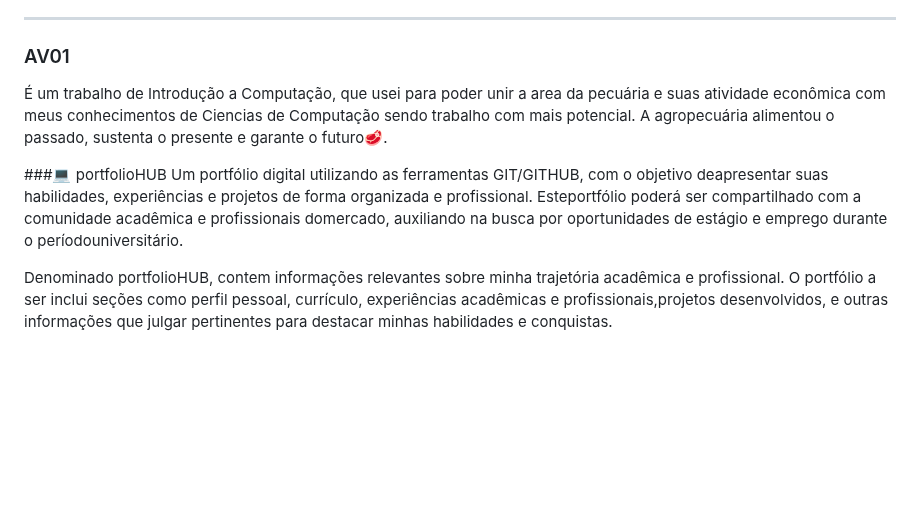
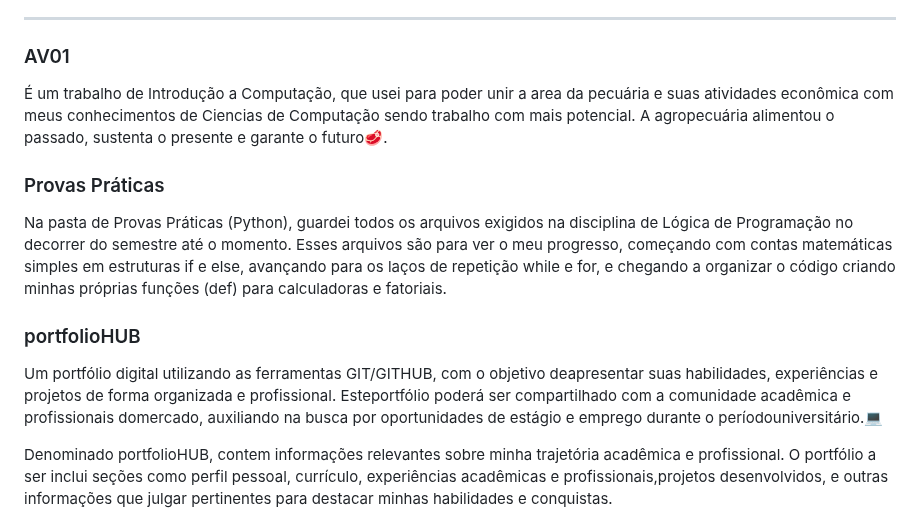
Before and after one commit to nicolas-mendess/Desafio-Intermediaria, a Markdown page: README.md, the part around the change. Drawn GitHub-style; blank space fills up the shorter version.

Commit message:
Revise README with updated project descriptions
Updated descriptions and added new sections in README.

```diff
--- a/README.md
+++ b/README.md
@@ -18,10 +18,13 @@ Para não virar bagunça, dividi meus trabalhos em três pastas principais:
 ---
 
 ### AV01
-É um trabalho de Introdução a Computação, que usei para poder unir a area da pecuária e suas atividade econômica com meus conhecimentos de Ciencias de Computação sendo trabalho com mais potencial. A agropecuária alimentou o passado, sustenta o presente e garante o futuro🥩.
+É um trabalho de Introdução a Computação, que usei para poder unir a area da pecuária e suas atividades econômica com meus conhecimentos de Ciencias de Computação sendo trabalho com mais potencial. A agropecuária alimentou o passado, sustenta o presente e garante o futuro🥩.
 
-###💻 portfolioHUB
-Um portfólio digital utilizando as ferramentas GIT/GITHUB, com o objetivo deapresentar suas habilidades, experiências e projetos de forma organizada e profissional. Esteportfólio poderá ser compartilhado com a comunidade acadêmica e profissionais domercado, auxiliando na busca por oportunidades de estágio e emprego durante o períodouniversitário.
+### Provas Práticas
+Na pasta de Provas Práticas (Python), guardei todos os arquivos exigidos na disciplina de Lógica de Programação no decorrer do semestre até o momento. Esses arquivos são para ver o meu progresso, começando com contas matemáticas simples em estruturas if e else, avançando para os laços de repetição while e for, e chegando a organizar o código criando minhas próprias funções (def) para calculadoras e fatoriais.
+
+### portfolioHUB
+Um portfólio digital utilizando as ferramentas GIT/GITHUB, com o objetivo deapresentar suas habilidades, experiências e projetos de forma organizada e profissional. Esteportfólio poderá ser compartilhado com a comunidade acadêmica e profissionais domercado, auxiliando na busca por oportunidades de estágio e emprego durante o períodouniversitário.💻
 
 Denominado portfolioHUB, contem informações relevantes sobre minha trajetória acadêmica e profissional. O portfólio a ser inclui seções como perfil pessoal, currículo, experiências acadêmicas e profissionais,projetos desenvolvidos, e outras informações que julgar pertinentes para destacar minhas habilidades e conquistas.
 
```
